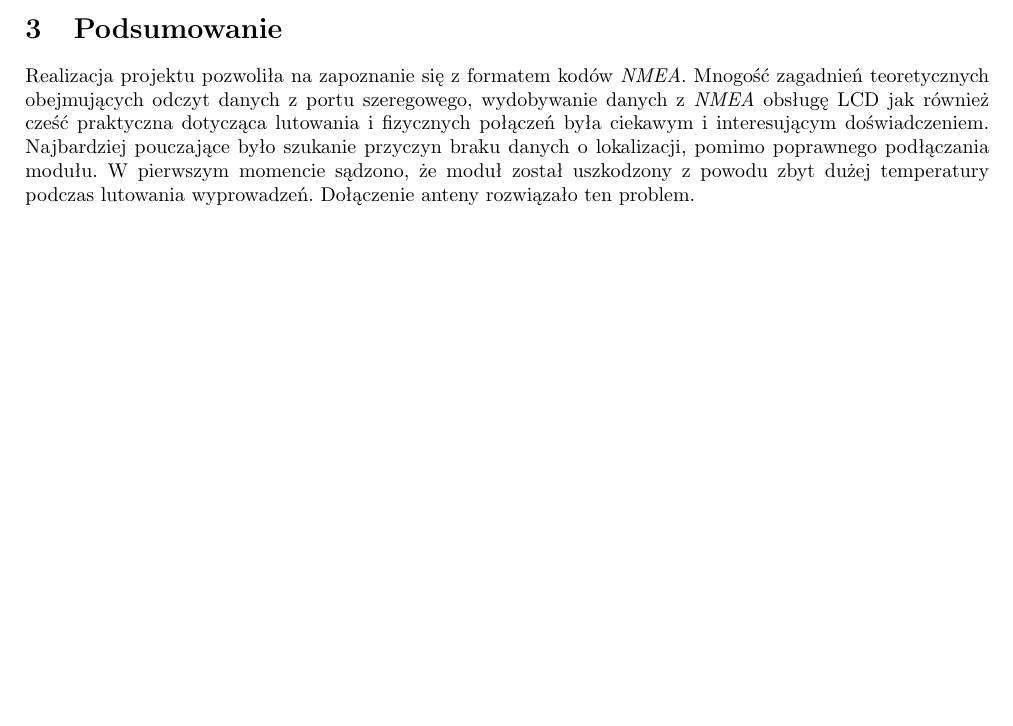
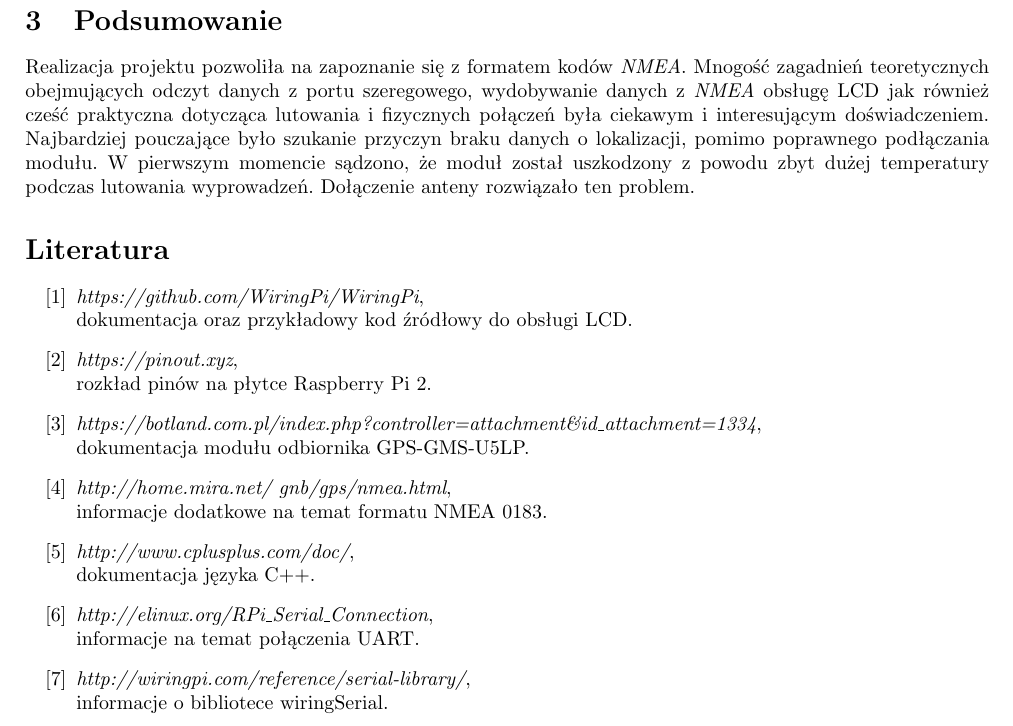
Before and after one commit to w4-pwr/AK2-Projekt, a LaTeX document (sprawozdanie/sprawozdanie-ak2-projekt.tex): part of page 6 of 6 before the commit and part of page 7 of 7 after it, cut so that both start at the same text, the shorter picture padded with empty space. Compiled offline with pdfLaTeX.

Commit message:
do zrobienia, opis LCD jak on tam te piny

```diff
--- a/sprawozdanie/sprawozdanie-ak2-projekt.tex
+++ b/sprawozdanie/sprawozdanie-ak2-projekt.tex
@@ -208,4 +225,38 @@
 \section{Podsumowanie}
 	Realizacja projektu pozwoliła na zapoznanie się z formatem kodów \textit{NMEA}. Mnogość zagadnień teoretycznych obejmujących odczyt danych z portu szeregowego, wydobywanie danych z \textit{NMEA} obsługę LCD jak również cześć praktyczna dotycząca lutowania i fizycznych połączeń była ciekawym i interesującym doświadczeniem. Najbardziej pouczające było szukanie przyczyn braku danych o lokalizacji, pomimo poprawnego podłączania modułu. W pierwszym momencie sądzono, że moduł został uszkodzony z powodu zbyt dużej temperatury podczas lutowania wyprowadzeń. Dołączenie anteny rozwiązało ten problem.
 
+	\begin{thebibliography}{999}
+		\bibitem{szpartan}
+		{\em https://github.com/WiringPi/WiringPi}, \\
+		dokumentacja oraz przykładowy kod źródłowy do obsługi LCD.
+
+		\bibitem{sitronix}
+		{\em https://pinout.xyz}, \\
+		rozkład pinów na płytce Raspberry Pi 2.
+
+				\bibitem{gps}
+				{\em https://botland.com.pl/index.php?controller=attachment\&id\_attachment=1334}, \\
+				dokumentacja modułu odbiornika GPS-GMS-U5LP.
+
+		\bibitem{nmea}
+		{\em http://home.mira.net/~gnb/gps/nmea.html}, \\
+		informacje dodatkowe na temat formatu NMEA 0183.
+
+				\bibitem{cpp}
+				{\em http://www.cplusplus.com/doc/}, \\
+				dokumentacja języka C++.
+
+						\bibitem{nmea}
+						{\em http://elinux.org/RPi\_Serial\_Connection}, \\
+						informacje na temat połączenia UART.
+
+		\bibitem{serial}
+		{\em 	http://wiringpi.com/reference/serial-library/}, \\
+		informacje o bibliotece wiringSerial.
+
+
+
+
+	\end{thebibliography}
+
 \end{document}\documentclass{article}
```
Also changed, not shown: sprawozdanie/sprawozdanie-ak2-projekt.pdf, sprawozdanie/sprawozdanie-ak2-projekt.tex (39 more changed lines), 4 other files.
